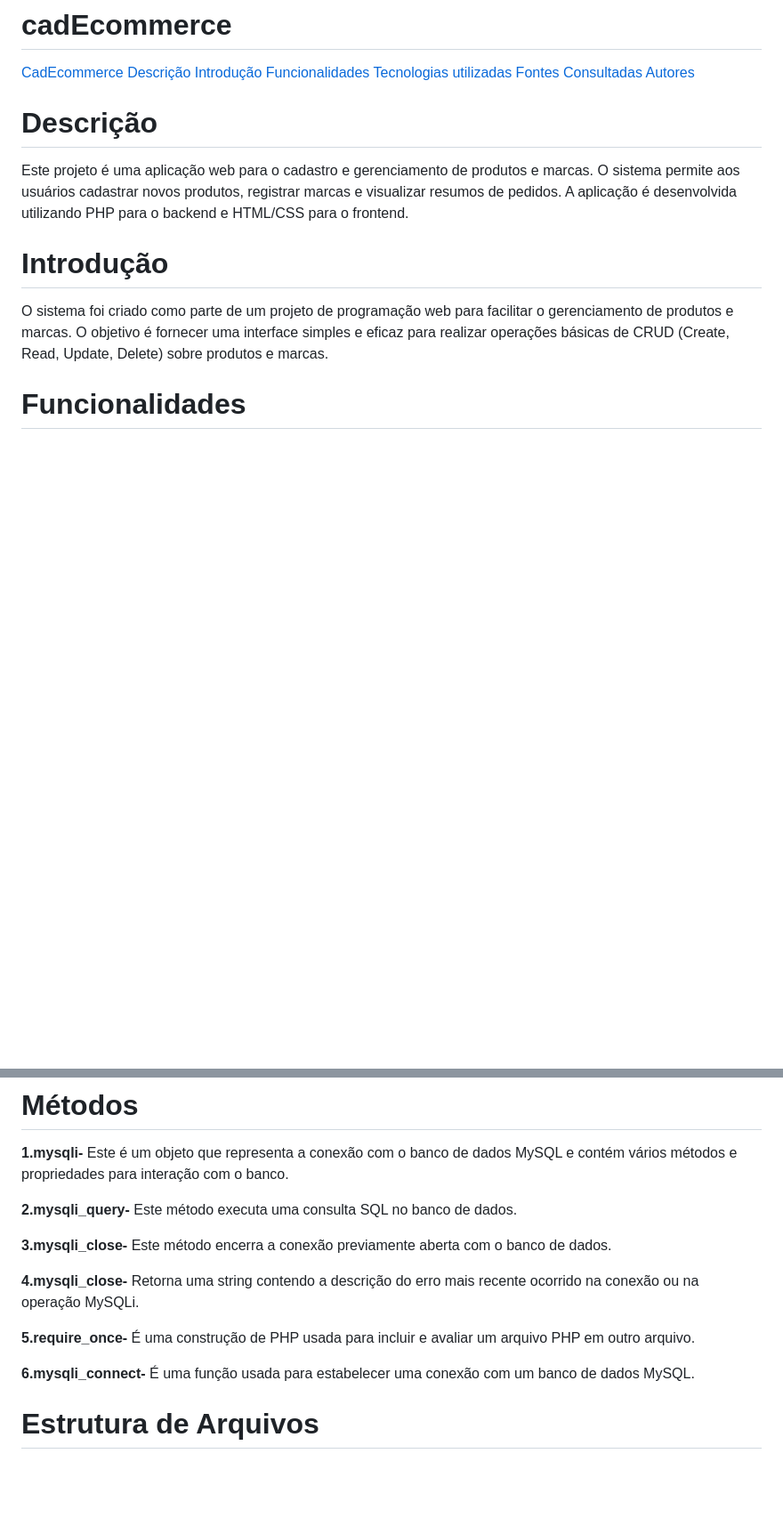
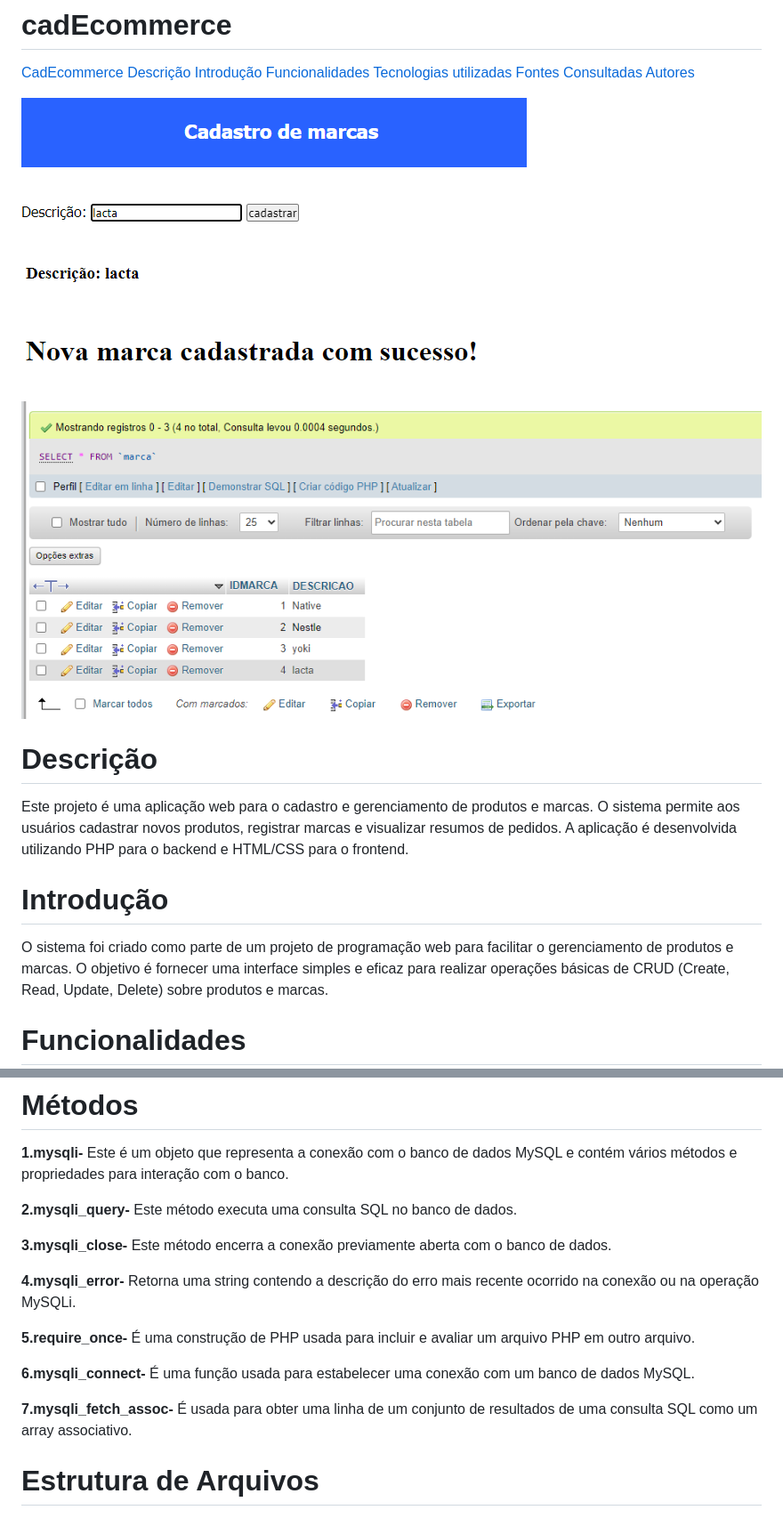
Before and after one commit to RayssaRafaelly/forms-cadEcommerce, a Markdown page: README.md, 2 parts joined by grey strips. Shown: that part at 89% size. Drawn GitHub-style; pictures changed too: img1.png (added), img2.png (added), img3.png (added); blank space fills up the shorter version.

Commit message:
adicionando imagem

```diff
--- a/README.md
+++ b/README.md
@@ -9,7 +9,9 @@
 [Autores](#autores)
 
 
-
+![imagem do codigo](img1.png)
+![imagem do codigo](img2.png)
+![imagem do codigo](img3.png)
 # Descrição
 Este projeto é uma aplicação web para o cadastro e gerenciamento de produtos e marcas. O sistema permite aos usuários cadastrar novos produtos, registrar marcas e visualizar resumos de pedidos. A aplicação é desenvolvida utilizando PHP para o backend e HTML/CSS para o frontend.
 
@@ -45,12 +47,13 @@ O sistema foi criado como parte de um projeto de programação web para facilita
 
 **3.mysqli_close-** Este método encerra a conexão previamente aberta com o banco de dados.
 
-**4.mysqli_close-** Retorna uma string contendo a descrição do erro mais recente ocorrido na conexão ou na operação MySQLi.
+**4.mysqli_error-** Retorna uma string contendo a descrição do erro mais recente ocorrido na conexão ou na operação MySQLi.
 
 **5.require_once-** É uma construção de PHP usada para incluir e avaliar um arquivo PHP em outro arquivo.
 
 **6.mysqli_connect-** É uma função usada para estabelecer uma conexão com um banco de dados MySQL.
 
+**7.mysqli_fetch_assoc-** É usada para obter uma linha de um conjunto de resultados de uma consulta SQL como um array associativo.
 
 # Estrutura de Arquivos
 
```
